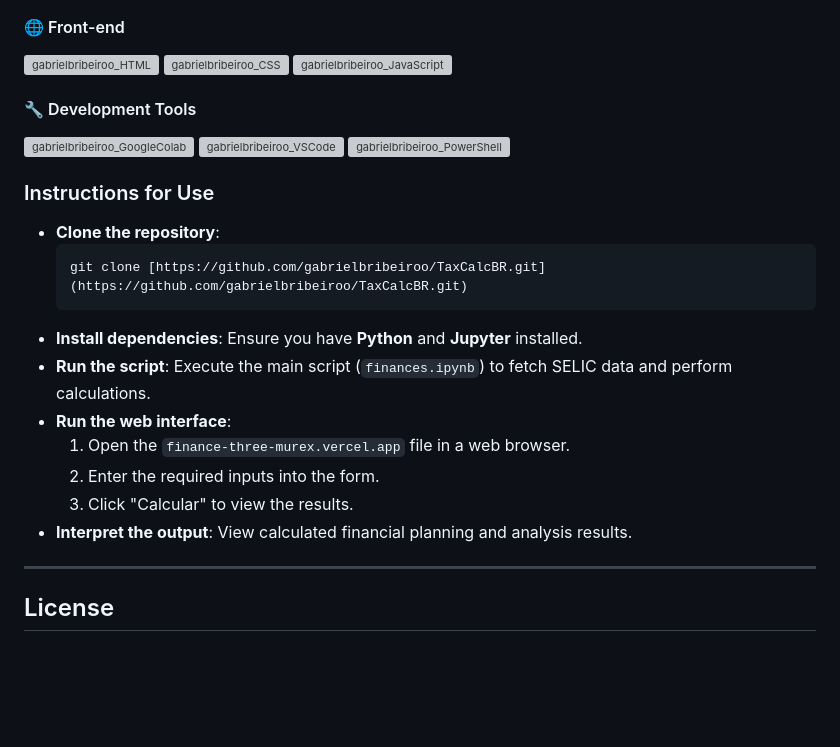
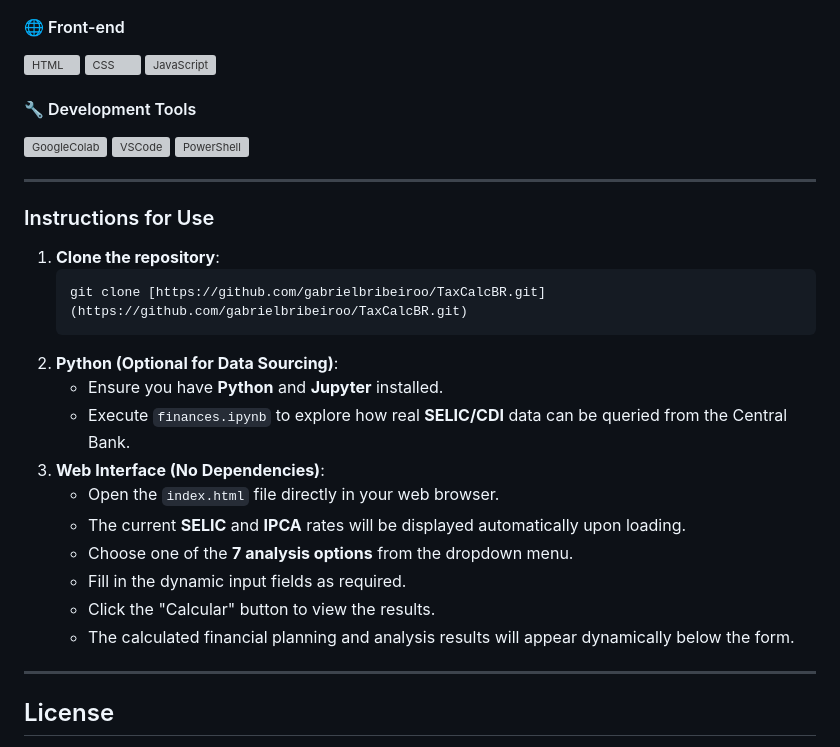
Before and after one commit to gabrielbribeiroo/Finance, a Markdown page: README.md, the part around one of its changes. Rendered like a GitHub page; blank space fills up the shorter version; grey boxes are pictures that could not be loaded.

````diff
--- a/README.md
+++ b/README.md
@@ -36,30 +57,35 @@ The main goal of TaxCalcBR is to provide a streamlined, accurate, and user-frien
 
 #### 🌐 Front-end
 <div style="display: inline_block"><cbr>
-  <img align = "top" alt = "gabrielbribeiroo_HTML" height = "50" width = "50" src="https://cdn.jsdelivr.net/gh/devicons/devicon/icons/html5/html5-original.svg" />
-  <img align = "top" alt = "gabrielbribeiroo_CSS" height = "50" width = "50" src="https://cdn.jsdelivr.net/gh/devicons/devicon/icons/css3/css3-original.svg" />
-  <img align = "top" alt = "gabrielbribeiroo_JavaScript" height = "50" width = "50" src="https://cdn.jsdelivr.net/gh/devicons/devicon/icons/javascript/javascript-original.svg" />
+  <img align = "top" alt = "HTML" height = "50" width = "50" src="https://cdn.jsdelivr.net/gh/devicons/devicon/icons/html5/html5-original.svg" />
+  <img align = "top" alt = "CSS" height = "50" width = "50" src="https://cdn.jsdelivr.net/gh/devicons/devicon/icons/css3/css3-original.svg" />
+  <img align = "top" alt = "JavaScript" height = "50" width = "50" src="https://cdn.jsdelivr.net/gh/devicons/devicon/icons/javascript/javascript-original.svg" />
 </div>
 
 #### 🔧 Development Tools
 <div style="display: inline_block"><cbr>
-  <img align = "top" alt = "gabrielbribeiroo_GoogleColab" height = "50" width = "50" src="https://upload.wikimedia.org/wikipedia/commons/d/d0/Google_Colaboratory_SVG_Logo.svg" />
-  <img align = "top" alt = "gabrielbribeiroo_VSCode" height = "50" width = "50" src="https://cdn.jsdelivr.net/gh/devicons/devicon/icons/vscode/vscode-original.svg" />
-  <img align = "top" alt = "gabrielbribeiroo_PowerShell" height = "50" width = "50" src="https://cdn.jsdelivr.net/gh/devicons/devicon/icons/powershell/powershell-original.svg" />
+  <img align = "top" alt = "GoogleColab" height = "50" width = "50" src="https://upload.wikimedia.org/wikipedia/commons/d/d0/Google_Colaboratory_SVG_Logo.svg" />
+  <img align = "top" alt = "VSCode" height = "50" width = "50" src="https://cdn.jsdelivr.net/gh/devicons/devicon/icons/vscode/vscode-original.svg" />
+  <img align = "top" alt = "PowerShell" height = "50" width = "50" src="https://cdn.jsdelivr.net/gh/devicons/devicon/icons/powershell/powershell-original.svg" />
 </div>
 
+---
+
 ### Instructions for Use
-* **Clone the repository**:
+1.  **Clone the repository**:
     ```bash
     git clone [https://github.com/gabrielbribeiroo/TaxCalcBR.git](https://github.com/gabrielbribeiroo/TaxCalcBR.git)
     ```
-* **Install dependencies**: Ensure you have **Python** and **Jupyter** installed.
-* **Run the script**: Execute the main script (`finances.ipynb`) to fetch SELIC data and perform calculations.
-* **Run the web interface**:
-    1.  Open the `finance-three-murex.vercel.app` file in a web browser.
-    2.  Enter the required inputs into the form.
-    3.  Click "Calcular" to view the results.
-* **Interpret the output**: View calculated financial planning and analysis results.
+2.  **Python (Optional for Data Sourcing)**:
+    * Ensure you have **Python** and **Jupyter** installed.
+    * Execute `finances.ipynb` to explore how real **SELIC/CDI** data can be queried from the Central Bank.
+3.  **Web Interface (No Dependencies)**:
+    * Open the `index.html` file directly in your web browser.
+    * The current **SELIC** and **IPCA** rates will be displayed automatically upon loading.
+    * Choose one of the **7 analysis options** from the dropdown menu.
+    * Fill in the dynamic input fields as required.
+    * Click the "Calcular" button to view the results.
+    * The calculated financial planning and analysis results will appear dynamically below the form.
 
 ---
 
````
Also changed, not shown: other parts of README.md (+37 -16 lines).
